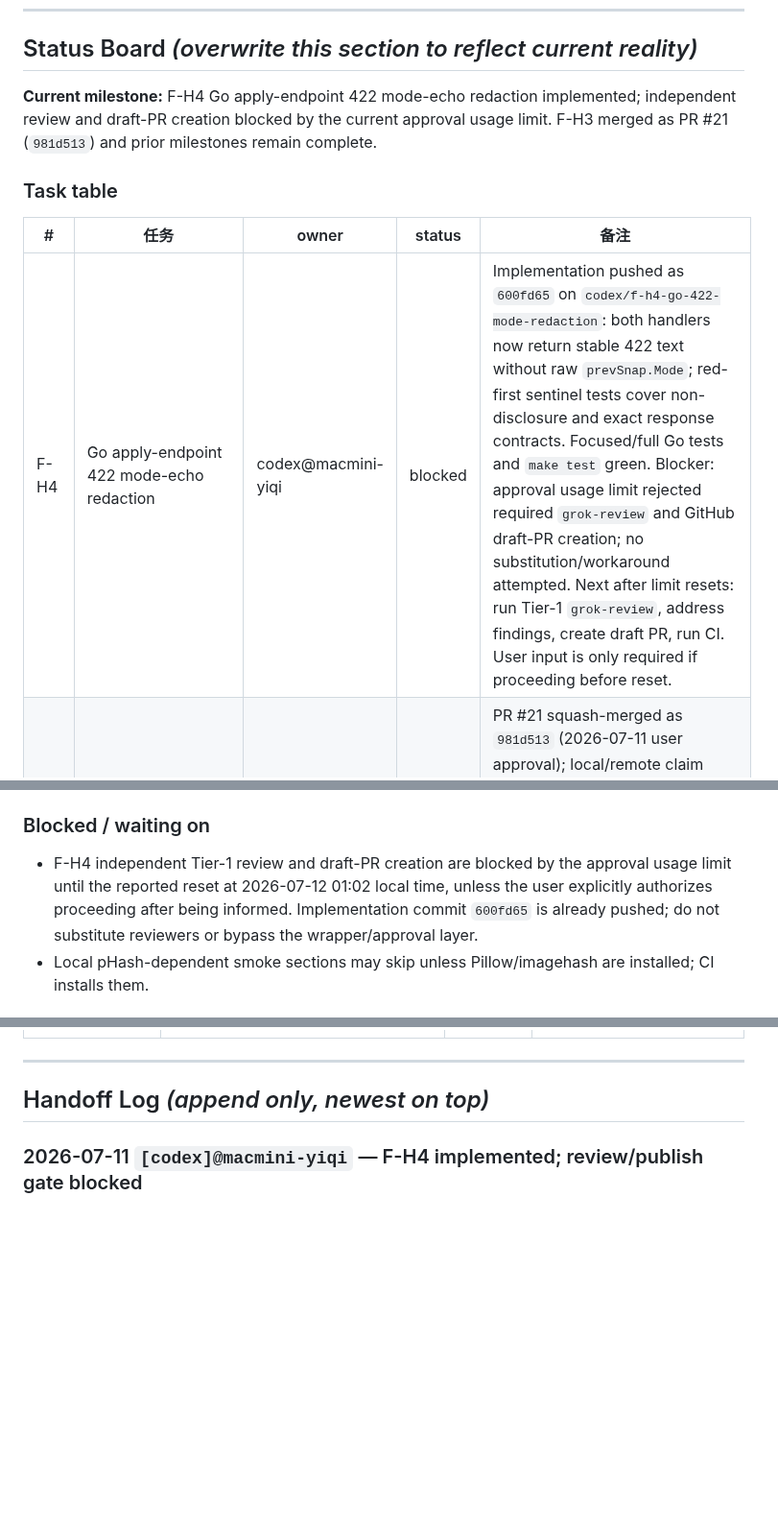
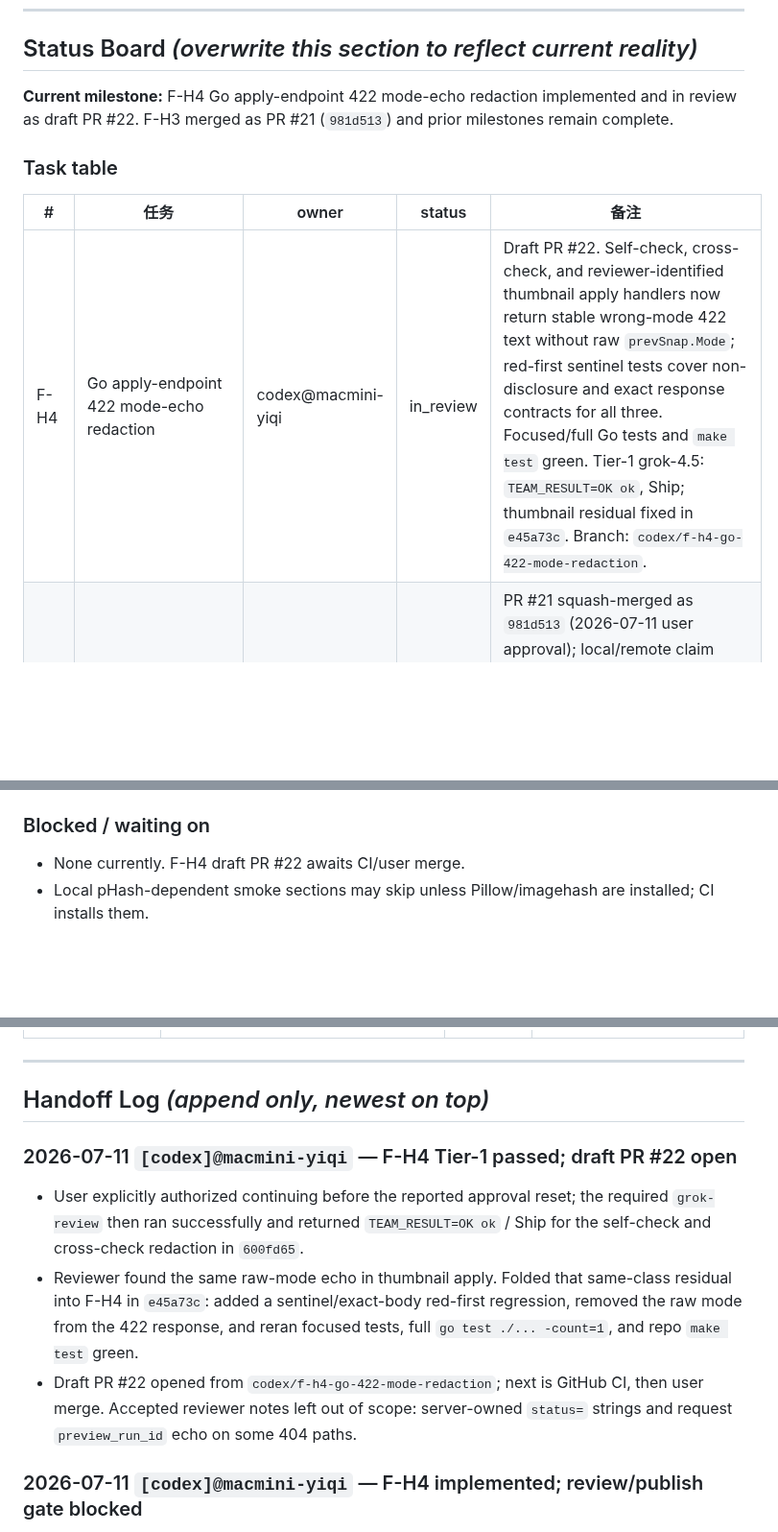
Before and after one commit to MicHuang/twincut, a Markdown page: PROGRESS.md, 3 parts joined by grey strips. Shown at 96% size. Rendered like a GitHub page; blank space fills up the shorter version.

Commit message:
docs(progress): record F-H4 review

```diff
--- a/PROGRESS.md
+++ b/PROGRESS.md
@@ -10,13 +10,13 @@
 
 ## Status Board  _(overwrite this section to reflect current reality)_
 
-**Current milestone:** F-H4 Go apply-endpoint 422 mode-echo redaction implemented; independent review and draft-PR creation blocked by the current approval usage limit. F-H3 merged as PR #21 (`981d513`) and prior milestones remain complete.
+**Current milestone:** F-H4 Go apply-endpoint 422 mode-echo redaction implemented and in review as draft PR #22. F-H3 merged as PR #21 (`981d513`) and prior milestones remain complete.
 
 ### Task table
 
 | # | 任务 | owner | status | 备注 |
 |---|------|-------|--------|------|
-| F-H4 | Go apply-endpoint 422 mode-echo redaction | codex@macmini-yiqi | blocked | Implementation pushed as `600fd65` on `codex/f-h4-go-422-mode-redaction`: both handlers now return stable 422 text without raw `prevSnap.Mode`; red-first sentinel tests cover non-disclosure and exact response contracts. Focused/full Go tests and `make test` green. Blocker: approval usage limit rejected required `grok-review` and GitHub draft-PR creation; no substitution/workaround attempted. Next after limit resets: run Tier-1 `grok-review`, address findings, create draft PR, run CI. User input is only required if proceeding before reset. |
+| F-H4 | Go apply-endpoint 422 mode-echo redaction | codex@macmini-yiqi | in_review | Draft PR #22. Self-check, cross-check, and reviewer-identified thumbnail apply handlers now return stable wrong-mode 422 text without raw `prevSnap.Mode`; red-first sentinel tests cover non-disclosure and exact response contracts for all three. Focused/full Go tests and `make test` green. Tier-1 grok-4.5: `TEAM_RESULT=OK ok`, Ship; thumbnail residual fixed in `e45a73c`. Branch: `codex/f-h4-go-422-mode-redaction`. |
 | F-H3 | vid_eq strict-mode single-pass validation + usage dedup | codex@macmini-yiqi | done | PR #21 squash-merged as `981d513` (2026-07-11 user approval); local/remote claim branches pruned. Removed redundant strict metadata/ffprobe re-checks at both production call sites, preserved strict semantics, and centralized usage output. Local/CI checks green; Tier-1 grok-4.5 Ship with nits, Important follow-ups fixed before merge. |
 | F-H2 | vmeta-index path guard + refresh crash fix | claude@mac-joyce | done | PR #20 merged (`e3d6098`, 2026-07-11, user-approved squash). Scope grew beyond the recorded note — actual consequence was a full run crash, not \"bounded\": (1) `tsv_path_safe` guard at the `append_video_meta` choke point (covers all 3 writers, more complete than the walk-only shape suggested by F-H1 review); (2) retention loops if-form so a dead last row doesn't leak exit 1 → `set -e` killed the run at end-of-run refresh, reproducible with NO evil filename (fix-mode quarantining an indexed video sufficed; line-1258 call only survived because command substitution drops errexit); (3) Tier-1 Important fixed: TSV-unsafe path no longer falls through empty-meta fallback to a false `bad_video` label. All 3 red-first in `tests/backup_selfcheck_smoke.sh`. `make test` + all smokes + shellcheck CI gate green. Tier-1 grok-4.5 Approve-with-nits; Important fixed in-branch (`f257ea0`). |
 | F-H1 | Follow-up hygiene wave: KEEP determinism remainder + TSV-guard extension + stage9 run_end assertions + gofmt ui/server | claude@mac-joyce | done | PR #19 merged (`98c30aa`, 2026-07-11). All DoD met: `make test` + all smokes green; TDD red-first where reachable (K2/K3 fs-order caveat recorded); `gofmt -l` empty; shellcheck clean; CI green both platforms. Per-task reviews Approved ×4; final whole-branch (fable) "Yes"; Tier-1 gemini OK (pick_keep comment MINOR fixed in-branch; rest recorded in "Next up"). |
@@ -47,7 +47,7 @@
 - Run `agent-team handoff-check <task-slug>` first (sync state + existing-claim check), then branch `<handle>/<task>` off synced main, set owner + in-progress, commit `chore(progress): claim <task>`, and push the branch before working. See agent-team/docs/peer-handoff.md §3.
 
 ### Blocked / waiting on
-- F-H4 independent Tier-1 review and draft-PR creation are blocked by the approval usage limit until the reported reset at 2026-07-12 01:02 local time, unless the user explicitly authorizes proceeding after being informed. Implementation commit `600fd65` is already pushed; do not substitute reviewers or bypass the wrapper/approval layer.
+- None currently. F-H4 draft PR #22 awaits CI/user merge.
 - Local pHash-dependent smoke sections may skip unless Pillow/imagehash are installed; CI installs them.
 
 ## Archive Index
@@ -61,6 +61,11 @@ Closed milestone history lives in docs/progress/archive/. Keep this root PROGRES
 ---
 
 ## Handoff Log  _(append only, newest on top)_
+
+### 2026-07-11 `[codex]@macmini-yiqi` — F-H4 Tier-1 passed; draft PR #22 open
+- User explicitly authorized continuing before the reported approval reset; the required `grok-review` then ran successfully and returned `TEAM_RESULT=OK ok` / Ship for the self-check and cross-check redaction in `600fd65`.
+- Reviewer found the same raw-mode echo in thumbnail apply. Folded that same-class residual into F-H4 in `e45a73c`: added a sentinel/exact-body red-first regression, removed the raw mode from the 422 response, and reran focused tests, full `go test ./... -count=1`, and repo `make test` green.
+- Draft PR #22 opened from `codex/f-h4-go-422-mode-redaction`; next is GitHub CI, then user merge. Accepted reviewer notes left out of scope: server-owned `status=` strings and request `preview_run_id` echo on some 404 paths.
 
 ### 2026-07-11 `[codex]@macmini-yiqi` — F-H4 implemented; review/publish gate blocked
 - TDD fix in `600fd65`: self-check and cross-check apply wrong-mode 422 responses no longer concatenate raw `prevSnap.Mode`; endpoint-specific stable messages and status 422 remain. New tests set `internal_sensitive_mode`, assert it is absent, and pin the exact public response body. RED first showed both leaks; GREEN after the two-line production fix.
```
